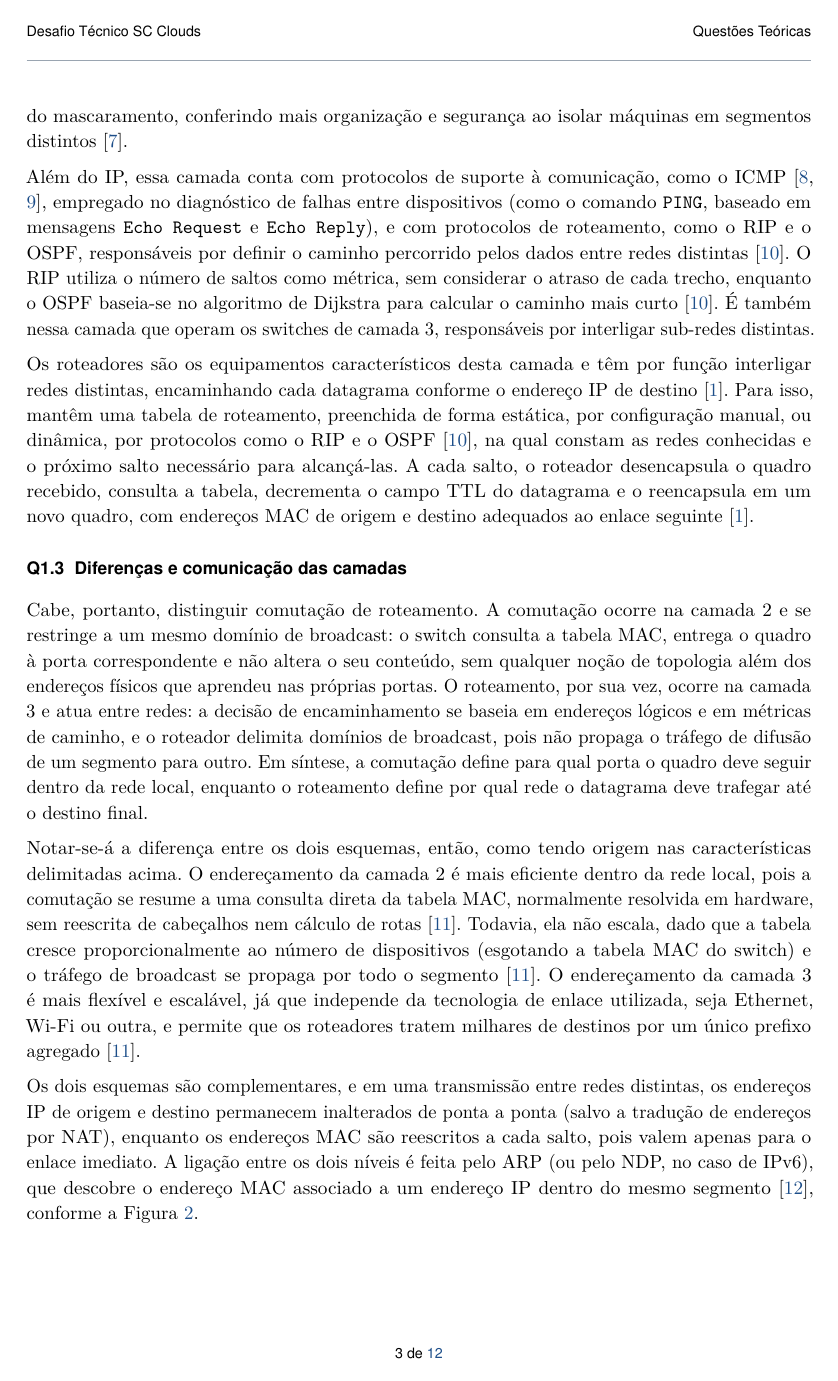
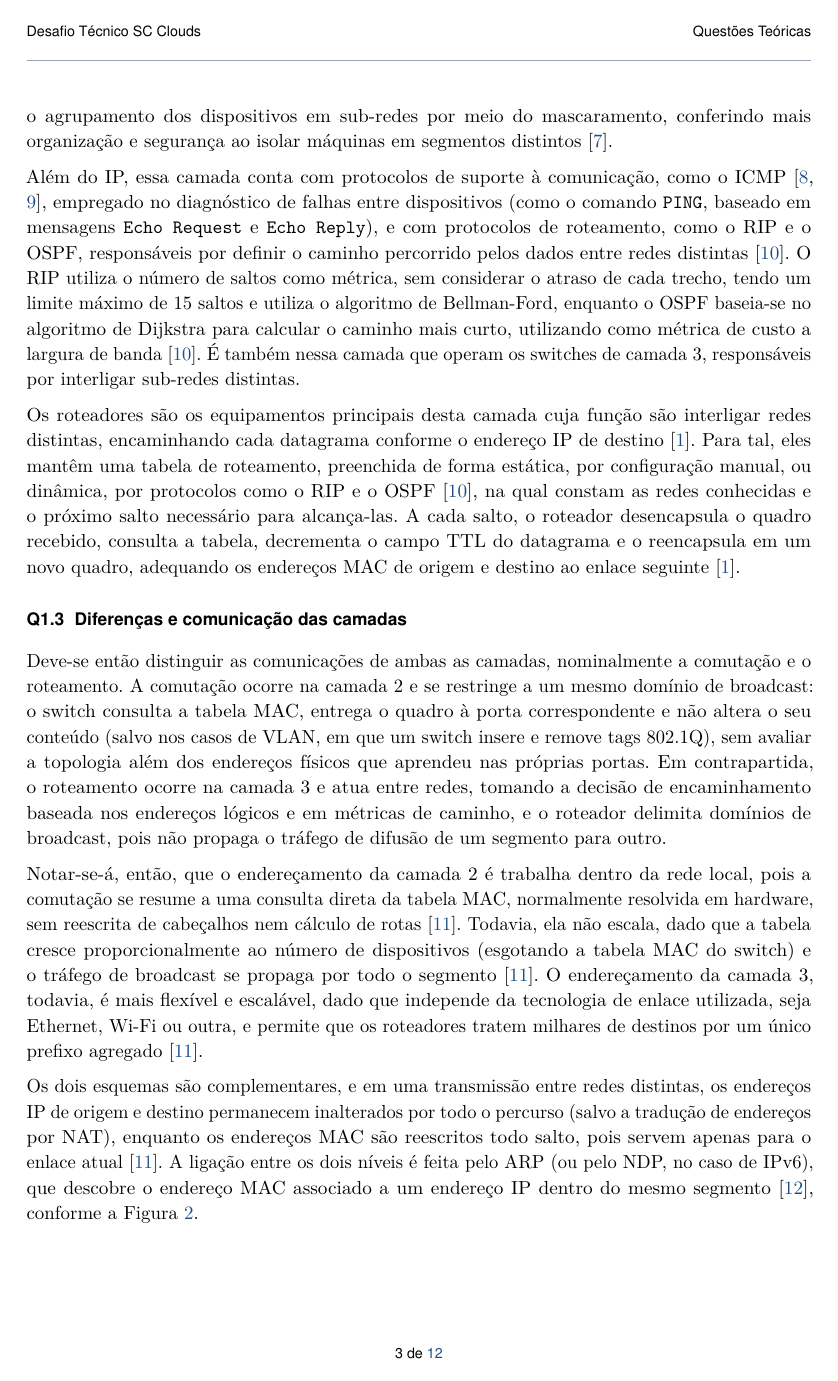
Before and after one commit to Scheidt/Desafio-SC-Clouds, a LaTeX document (src/main.tex, which reads src/chapters/q1.tex): page 3 of 12. Compiled offline with pdfLaTeX.

Commit message:
style: cleanup

```diff
--- a/src/chapters/q1.tex
+++ b/src/chapters/q1.tex
@@ -22,18 +22,18 @@ O protocolo de endereçamento desta camada é o MAC-48/EUI-48~\cite{ieeeMac} (se
 Esta tabela MAC é construída pelo próprio switch, por meio do processo de aprendizado de endereços: a cada frame recebido em uma porta, o switch registra o endereço MAC de origem e o associa a essa porta, montando a tabela de forma dinâmica conforme o tráfego passa pelo equipamento~\cite{CNN2026Lamix}.
 
 \subsection{Camada 3: Camada de Rede}
-Na camada de Rede, o protocolo responsável pelo endereçamento é o IP (Internet Protocol, nas versões IPv4 de 32 bits ou IPv6 de 128 bits, devido ao esgotamento do espaço de endereçamento IPv4), que atribui a cada dispositivo um endereço lógico (Definidos por meio de atribuição estática ou DHCP para IPv4 ou SLAAC/DHCPv6 para IPv6) e envia os dados em datagramas, sem garantia de entrega: os datagramas podem chegar desordenados, duplicados ou mesmo não chegar~\cite{wikipedia2026ip}. O IP também permite o agrupamento dos dispositivos em sub-redes por meio do mascaramento, conferindo mais organização e segurança ao isolar máquinas em segmentos distintos~\cite{wikipedia2026subnet}.
+Na camada de Rede, o protocolo responsável pelo endereçamento é o IP (Internet Protocol, que por sua vez possui duas versões, sendo o IPv4 de 32 bits ou o IPv6 de 128 bits, devido ao esgotamento do espaço de endereçamento IPv4), esse protocolo atribui para cada dispositivo um endereço lógico (Definidos por meio de atribuição estática e/ou DHCP para IPv4 ou SLAAC/DHCPv6 para endereço IPv6) e envia os dados em datagramas, sem garantir entrega: tais datagramas podem chegar desordenados, duplicados ou  até mesmo não chegar~\cite{wikipedia2026ip}. O IP também permite o agrupamento dos dispositivos em sub-redes por meio do mascaramento, conferindo mais organização e segurança ao isolar máquinas em segmentos distintos~\cite{wikipedia2026subnet}.
 
-Além do IP, essa camada conta com protocolos de suporte à comunicação, como o ICMP~\cite{icmp, wikipedia2026icmp}, empregado no diagnóstico de falhas entre dispositivos (como o comando \texttt{PING}, baseado em mensagens \texttt{Echo Request} e \texttt{Echo Reply}), e com protocolos de roteamento, como o RIP e o OSPF, responsáveis por definir o caminho percorrido pelos dados entre redes distintas~\cite{RIPandOSPF}. O RIP utiliza o número de saltos como métrica, sem considerar o atraso de cada trecho, enquanto o OSPF baseia-se no algoritmo de Dijkstra para calcular o caminho mais curto~\cite{RIPandOSPF}. É também nessa camada que operam os switches de camada 3, responsáveis por interligar sub-redes distintas.
+Além do IP, essa camada conta com protocolos de suporte à comunicação, como o ICMP~\cite{icmp, wikipedia2026icmp}, empregado no diagnóstico de falhas entre dispositivos (como o comando \texttt{PING}, baseado em mensagens \texttt{Echo Request} e \texttt{Echo Reply}), e com protocolos de roteamento, como o RIP e o OSPF, responsáveis por definir o caminho percorrido pelos dados entre redes distintas~\cite{RIPandOSPF}. O RIP utiliza o número de saltos como métrica, sem considerar o atraso de cada trecho, tendo um limite máximo de 15 saltos e utiliza o algoritmo de Bellman-Ford, enquanto o OSPF baseia-se no algoritmo de Dijkstra para calcular o caminho mais curto, utilizando como métrica de custo a largura de banda~\cite{RIPandOSPF}. É também nessa camada que operam os switches de camada 3, responsáveis por interligar sub-redes distintas.
 
-Os roteadores são os equipamentos característicos desta camada e têm por função interligar redes distintas, encaminhando cada datagrama conforme o endereço IP de destino~\cite{tanenbaum2003redes}. Para isso, mantêm uma tabela de roteamento, preenchida de forma estática, por configuração manual, ou dinâmica, por protocolos como o RIP e o OSPF~\cite{RIPandOSPF}, na qual constam as redes conhecidas e o próximo salto necessário para alcançá-las. A cada salto, o roteador desencapsula o quadro recebido, consulta a tabela, decrementa o campo TTL do datagrama e o reencapsula em um novo quadro, com endereços MAC de origem e destino adequados ao enlace seguinte~\cite{tanenbaum2003redes}.
+Os roteadores são os equipamentos principais desta camada cuja função são interligar redes distintas, encaminhando cada datagrama conforme o endereço IP de destino~\cite{tanenbaum2003redes}. Para tal, eles mantêm uma tabela de roteamento, preenchida de forma estática, por configuração manual, ou dinâmica, por protocolos como o RIP e o OSPF~\cite{RIPandOSPF}, na qual constam as redes conhecidas e o próximo salto necessário para alcança-las. A cada salto, o roteador desencapsula o quadro recebido, consulta a tabela, decrementa o campo TTL do datagrama e o reencapsula em um novo quadro, adequando os endereços MAC de origem e destino  ao enlace seguinte~\cite{tanenbaum2003redes}.
 
 \subsection{Diferenças e comunicação das camadas}
-Cabe, portanto, distinguir comutação de roteamento. A comutação ocorre na camada 2 e se restringe a um mesmo domínio de broadcast: o switch consulta a tabela MAC, entrega o quadro à porta correspondente e não altera o seu conteúdo, sem qualquer noção de topologia além dos endereços físicos que aprendeu nas próprias portas. O roteamento, por sua vez, ocorre na camada 3 e atua entre redes: a decisão de encaminhamento se baseia em endereços lógicos e em métricas de caminho, e o roteador delimita domínios de broadcast, pois não propaga o tráfego de difusão de um segmento para outro. Em síntese, a comutação define para qual porta o quadro deve seguir dentro da rede local, enquanto o roteamento define por qual rede o datagrama deve trafegar até o destino final.
+Deve-se então distinguir as comunicações de ambas as camadas, nominalmente a comutação e o roteamento. A comutação ocorre na camada 2 e se restringe a um mesmo domínio de broadcast: o switch consulta a tabela MAC, entrega o quadro à porta correspondente e não altera o seu conteúdo (salvo nos casos de VLAN, em que um switch insere e remove tags 802.1Q), sem avaliar a topologia além dos endereços físicos que aprendeu nas próprias portas. Em contrapartida, o roteamento ocorre na camada 3 e atua entre redes, tomando a decisão de encaminhamento baseada nos endereços lógicos e em métricas de caminho, e o roteador delimita domínios de broadcast, pois não propaga o tráfego de difusão de um segmento para outro.
 
-Notar-se-á a diferença entre os dois esquemas, então, como tendo origem nas características delimitadas acima. O endereçamento da camada 2 é mais eficiente dentro da rede local, pois a comutação se resume a uma consulta direta da tabela MAC, normalmente resolvida em hardware, sem reescrita de cabeçalhos nem cálculo de rotas~\cite{switches}. Todavia, ela não escala, dado que a tabela cresce proporcionalmente ao número de dispositivos (esgotando a tabela MAC do switch) e o tráfego de broadcast se propaga por todo o segmento~\cite{switches}. O endereçamento da camada 3 é mais flexível e escalável, já que independe da tecnologia de enlace utilizada, seja Ethernet, Wi-Fi ou outra, e permite que os roteadores tratem milhares de destinos por um único prefixo agregado~\cite{switches}.
+Notar-se-á, então, que o endereçamento da camada 2 é trabalha dentro da rede local, pois a comutação se resume a uma consulta direta da tabela MAC, normalmente resolvida em hardware, sem reescrita de cabeçalhos nem cálculo de rotas~\cite{switches}. Todavia, ela não escala, dado que a tabela cresce proporcionalmente ao número de dispositivos (esgotando a tabela MAC do switch) e o tráfego de broadcast se propaga por todo o segmento~\cite{switches}. O endereçamento da camada 3, todavia, é mais flexível e escalável, dado que independe da tecnologia de enlace utilizada, seja Ethernet, Wi-Fi ou outra, e permite que os roteadores tratem milhares de destinos por um único prefixo agregado~\cite{switches}.
 
-Os dois esquemas são complementares, e em uma transmissão entre redes distintas, os endereços IP de origem e destino permanecem inalterados de ponta a ponta (salvo a tradução de endereços por NAT), enquanto os endereços MAC são reescritos a cada salto, pois valem apenas para o enlace imediato. A ligação entre os dois níveis é feita pelo ARP (ou pelo NDP, no caso de IPv6), que descobre o endereço MAC associado a um endereço IP dentro do mesmo segmento~\cite{arp}, conforme a Figura \ref{fig:switches_comm}.
+Os dois esquemas são complementares, e em uma transmissão entre redes distintas, os endereços IP de origem e destino permanecem inalterados por todo o percurso (salvo a tradução de endereços por NAT), enquanto os endereços MAC são reescritos todo salto, pois servem apenas para o enlace atual~\cite{switches}. A ligação entre os dois níveis é feita pelo ARP (ou pelo NDP, no caso de IPv6), que descobre o endereço MAC associado a um endereço IP dentro do mesmo segmento~\cite{arp}, conforme a Figura \ref{fig:switches_comm}.
 
 
 \begin{figure}[H]
--- a/src/main.tex
+++ b/src/main.tex
@@ -142,9 +142,9 @@
 % -----------------------------------------------------------------------
 \usepackage[hidelinks]{hyperref}
 \hypersetup{
-  pdftitle   = {Desafio Técnico SC Clouds — Questões Teóricas},
+  pdftitle   = {Desafio Técnico SC Clouds, Questões Teóricas},
   pdfauthor  = {Pedro Henrique Scheidt Prazeres},
-  pdfsubject = {Processo seletivo de estágio — SC Clouds},
+  pdfsubject = {Processo seletivo de júnior da SC Clouds},
   pdfkeywords= {Modelo OSI, Camada 2, Camada 3, Software Proprietário, Open Source},
   colorlinks = true,
   linkcolor  = cLink,
```
Also changed, not shown: src/chapters/q2.tex (+4 -4 lines), src/chapters/q3.tex (+5 -1 lines), src/chapters/q1.tex (4 more changed lines), src/main.tex (2 more changed lines).
